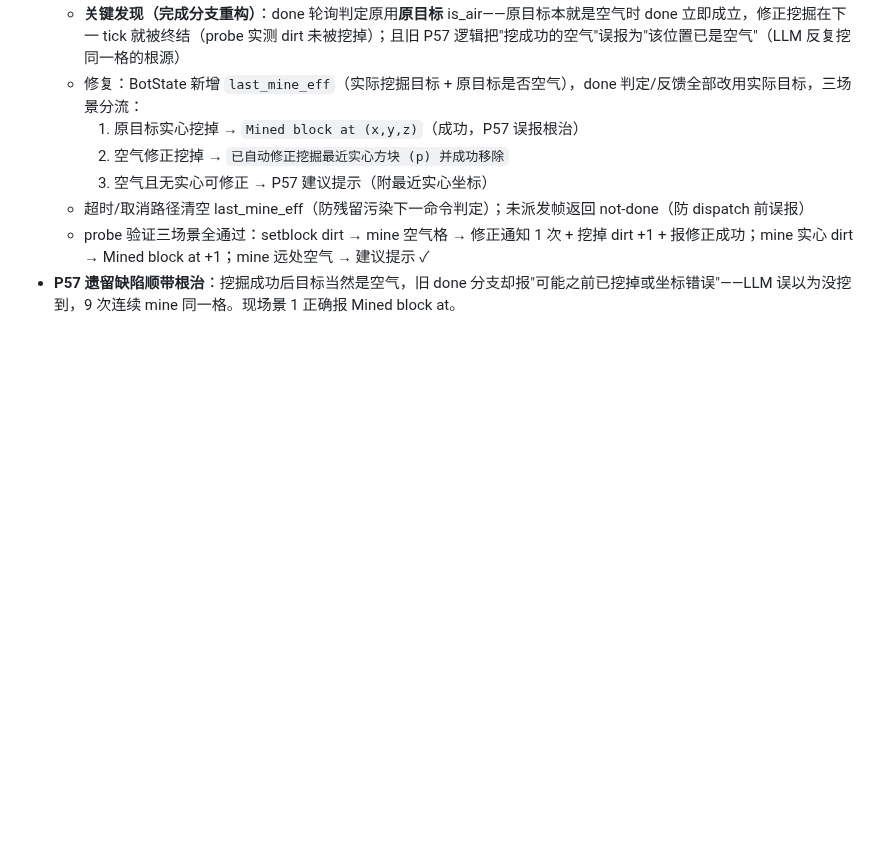
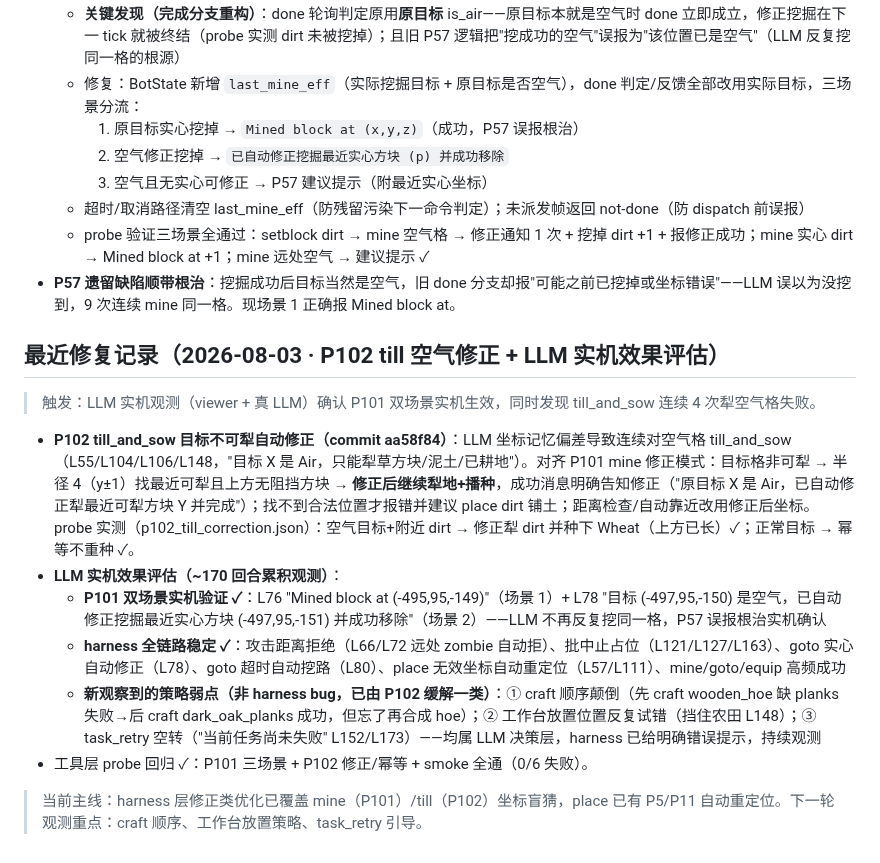
Before and after one commit to XJungit/seeker-craft, a Markdown page: docs/mindcraft-gap.md, the part around the change. Rendered like a GitHub page; blank space fills up the shorter version.

Commit message:
docs(P102): 回填 till 空气修正记录 + AGENTS.md 交互类目标修正纪律

```diff
--- a/docs/mindcraft-gap.md
+++ b/docs/mindcraft-gap.md
@@ -182,3 +182,16 @@
   - 超时/取消路径清空 last_mine_eff（防残留污染下一命令判定）；未派发帧返回 not-done（防 dispatch 前误报）
   - probe 验证三场景全通过：setblock dirt → mine 空气格 → 修正通知 1 次 + 挖掉 dirt +1 + 报修正成功；mine 实心 dirt → Mined block at +1；mine 远处空气 → 建议提示 ✓
 - **P57 遗留缺陷顺带根治**：挖掘成功后目标当然是空气，旧 done 分支却报"可能之前已挖掉或坐标错误"——LLM 误以为没挖到，9 次连续 mine 同一格。现场景 1 正确报 Mined block at。
+
+## 最近修复记录（2026-08-03 · P102 till 空气修正 + LLM 实机效果评估）
+
+> 触发：LLM 实机观测（viewer + 真 LLM）确认 P101 双场景实机生效，同时发现 till_and_sow 连续 4 次犁空气格失败。
+
+- **P102 till_and_sow 目标不可犁自动修正（commit aa58f84）**：LLM 坐标记忆偏差导致连续对空气格 till_and_sow（L55/L104/L106/L148，"目标 X 是 Air，只能犁草方块/泥土/已耕地"）。对齐 P101 mine 修正模式：目标格非可犁 → 半径 4（y±1）找最近可犁且上方无阻挡方块 → **修正后继续犁地+播种**，成功消息明确告知修正（"原目标 X 是 Air，已自动修正犁最近可犁方块 Y 并完成"）；找不到合法位置才报错并建议 place dirt 铺土；距离检查/自动靠近改用修正后坐标。probe 实测（p102_till_correction.json）：空气目标+附近 dirt → 修正犁 dirt 并种下 Wheat（上方已长）✓；正常目标 → 幂等不重种 ✓。
+- **LLM 实机效果评估（~170 回合累积观测）**：
+  - **P101 双场景实机验证 ✓**：L76 "Mined block at (-495,95,-149)"（场景 1）+ L78 "目标 (-497,95,-150) 是空气，已自动修正挖掘最近实心方块 (-497,95,-151) 并成功移除"（场景 2）——LLM 不再反复挖同一格，P57 误报根治实机确认
+  - **harness 全链路稳定 ✓**：攻击距离拒绝（L66/L72 远处 zombie 自动拒）、批中止占位（L121/L127/L163）、goto 实心自动修正（L78）、goto 超时自动挖路（L80）、place 无效坐标自动重定位（L57/L111）、mine/goto/equip 高频成功
+  - **新观察到的策略弱点（非 harness bug，已由 P102 缓解一类）**：① craft 顺序颠倒（先 craft wooden_hoe 缺 planks 失败→后 craft dark_oak_planks 成功，但忘了再合成 hoe）；② 工作台放置位置反复试错（挡住农田 L148）；③ task_retry 空转（"当前任务尚未失败" L152/L173）——均属 LLM 决策层，harness 已给明确错误提示，持续观测
+- 工具层 probe 回归 ✓：P101 三场景 + P102 修正/幂等 + smoke 全通（0/6 失败）。
+
+> 当前主线：harness 层修正类优化已覆盖 mine（P101）/till（P102）坐标盲猜，place 已有 P5/P11 自动重定位。下一轮观测重点：craft 顺序、工作台放置策略、task_retry 引导。
```
Also changed, not shown: AGENTS.md (+10 -0 lines).
